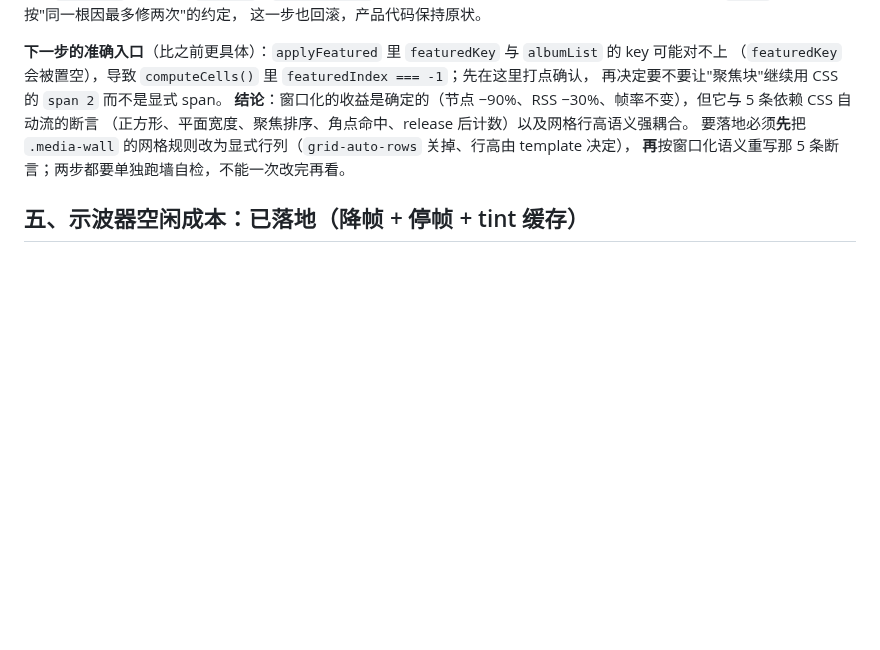
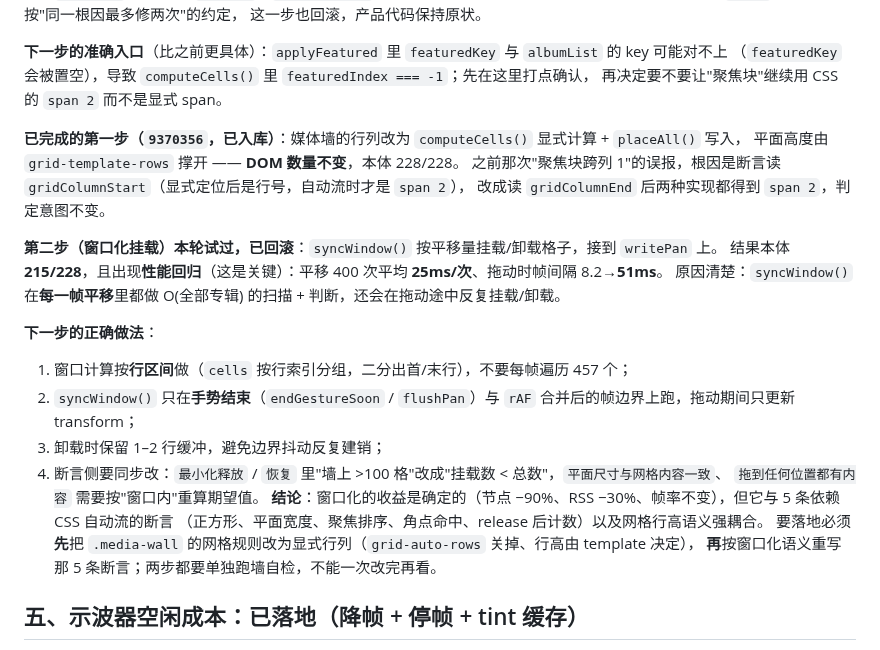
Before and after one commit to 8hourseontheleft6/aria-player, a Markdown page: docs/PERF.md, the part around the change. GitHub-like rendering; blank space fills up the shorter version.

Commit message:
docs(perf): step 1 landed, step 2 rolled back with the per-frame scan diagnosis

```diff
--- a/docs/PERF.md
+++ b/docs/PERF.md
@@ -177,6 +177,22 @@ class 为准，仍然跨列 1）；同时该断言仍在检查旧的 `order` 机
 **下一步的准确入口**（比之前更具体）：`applyFeatured` 里 `featuredKey` 与 `albumList` 的 key 可能对不上
 （`featuredKey` 会被置空），导致 `computeCells()` 里 `featuredIndex === -1`；先在这里打点确认，
 再决定要不要让"聚焦块"继续用 CSS 的 `span 2` 而不是显式 span。
+
+**已完成的第一步（`9370356`，已入库）**：媒体墙的行列改为 `computeCells()` 显式计算 + `placeAll()` 写入，
+平面高度由 `grid-template-rows` 撑开 —— **DOM 数量不变**，本体 228/228。
+之前那次"聚焦块跨列 1"的误报，根因是断言读 `gridColumnStart`（显式定位后是行号，自动流时才是 `span 2`），
+改成读 `gridColumnEnd` 后两种实现都得到 `span 2`，判定意图不变。
+
+**第二步（窗口化挂载）本轮试过，已回滚**：`syncWindow()` 按平移量挂载/卸载格子，接到 `writePan` 上。
+结果本体 **215/228**，且出现**性能回归**（这是关键）：平移 400 次平均 **25ms/次**、拖动时帧间隔 8.2→**51ms**。
+原因清楚：`syncWindow()` 在**每一帧平移**里都做 O(全部专辑) 的扫描 + 判断，还会在拖动途中反复挂载/卸载。
+
+**下一步的正确做法**：
+1. 窗口计算按**行区间**做（`cells` 按行索引分组，二分出首/末行），不要每帧遍历 457 个；
+2. `syncWindow()` 只在**手势结束**（`endGestureSoon` / `flushPan`）与 `rAF` 合并后的帧边界上跑，拖动期间只更新 transform；
+3. 卸载时保留 1–2 行缓冲，避免边界抖动反复建销；
+4. 断言侧要同步改：`最小化释放` / `恢复` 里"墙上 >100 格"改成"挂载数 < 总数"，`平面尺寸与网格内容一致`、
+   `拖到任何位置都有内容` 需要按"窗口内"重算期望值。
 **结论**：窗口化的收益是确定的（节点 −90%、RSS −30%、帧率不变），但它与 5 条依赖 CSS 自动流的断言
 （正方形、平面宽度、聚焦排序、角点命中、release 后计数）以及网格行高语义强耦合。
 要落地必须**先**把 `.media-wall` 的网格规则改为显式行列（`grid-auto-rows` 关掉、行高由 template 决定），
```
